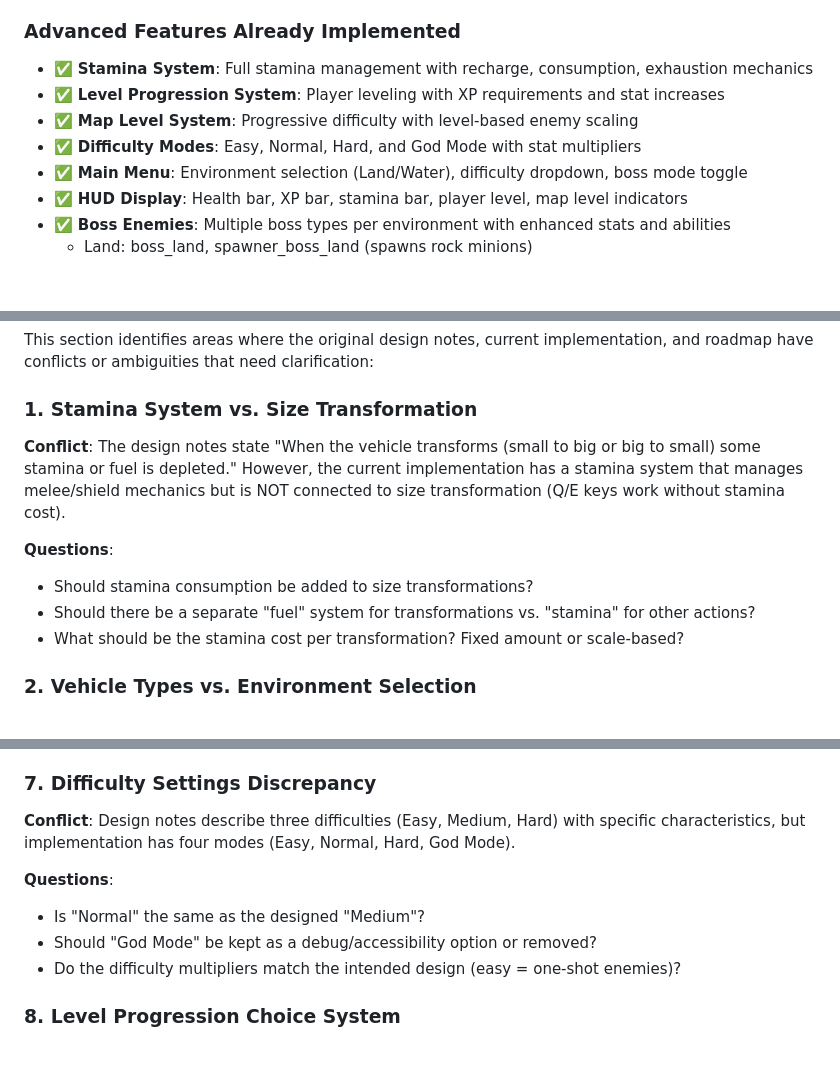
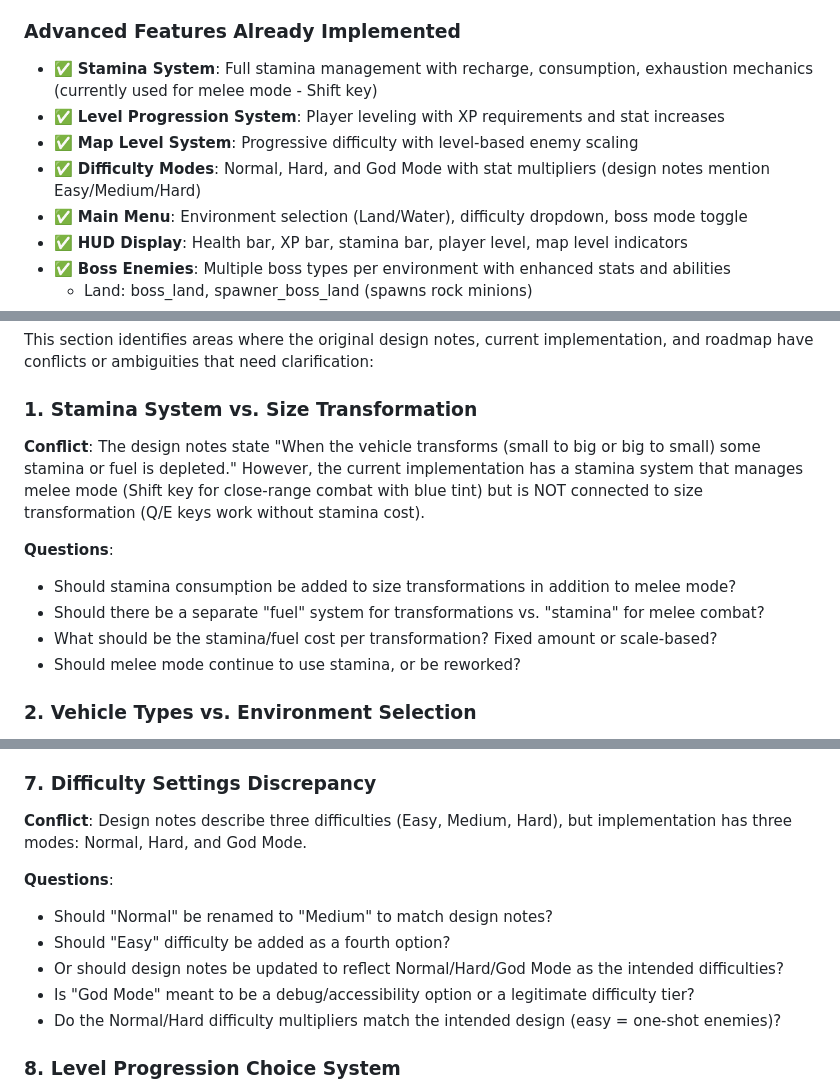
Before and after one commit to sbryden/Scalar.Game, a Markdown page: ROADMAP.md, 3 parts joined by grey strips. GitHub-like rendering; blank space fills up the shorter version.

Commit message:
Clarify stamina system usage and difficulty modes in roadmap
Co-authored-by: sbryden <7876844+sbryden@users.noreply.github.com>

```diff
--- a/ROADMAP.md
+++ b/ROADMAP.md
@@ -25,10 +25,10 @@ This roadmap outlines the planned features and improvements for Scalar, a 2D sid
 - ✅ TypeScript architecture with modular managers and systems
 
 ### Advanced Features Already Implemented
-- ✅ **Stamina System**: Full stamina management with recharge, consumption, exhaustion mechanics
+- ✅ **Stamina System**: Full stamina management with recharge, consumption, exhaustion mechanics (currently used for melee mode - Shift key)
 - ✅ **Level Progression System**: Player leveling with XP requirements and stat increases
 - ✅ **Map Level System**: Progressive difficulty with level-based enemy scaling
-- ✅ **Difficulty Modes**: Easy, Normal, Hard, and God Mode with stat multipliers
+- ✅ **Difficulty Modes**: Normal, Hard, and God Mode with stat multipliers (design notes mention Easy/Medium/Hard)
 - ✅ **Main Menu**: Environment selection (Land/Water), difficulty dropdown, boss mode toggle
 - ✅ **HUD Display**: Health bar, XP bar, stamina bar, player level, map level indicators
 - ✅ **Boss Enemies**: Multiple boss types per environment with enhanced stats and abilities
@@ -351,12 +351,13 @@ This roadmap outlines the planned features and improvements for Scalar, a 2D sid
 This section identifies areas where the original design notes, current implementation, and roadmap have conflicts or ambiguities that need clarification:
 
 ### 1. Stamina System vs. Size Transformation
-**Conflict**: The design notes state "When the vehicle transforms (small to big or big to small) some stamina or fuel is depleted." However, the current implementation has a stamina system that manages melee/shield mechanics but is NOT connected to size transformation (Q/E keys work without stamina cost).
+**Conflict**: The design notes state "When the vehicle transforms (small to big or big to small) some stamina or fuel is depleted." However, the current implementation has a stamina system that manages melee mode (Shift key for close-range combat with blue tint) but is NOT connected to size transformation (Q/E keys work without stamina cost).
 
 **Questions**:
-- Should stamina consumption be added to size transformations?
-- Should there be a separate "fuel" system for transformations vs. "stamina" for other actions?
-- What should be the stamina cost per transformation? Fixed amount or scale-based?
+- Should stamina consumption be added to size transformations in addition to melee mode?
+- Should there be a separate "fuel" system for transformations vs. "stamina" for melee combat?
+- What should be the stamina/fuel cost per transformation? Fixed amount or scale-based?
+- Should melee mode continue to use stamina, or be reworked?
 
 ### 2. Vehicle Types vs. Environment Selection
 **Conflict**: The design notes mention three distinct vehicle types (Tank/Car, Submarine, Plane), but the current implementation has environment selection (Land/Water) where the same player sprite works in all environments.
@@ -402,12 +403,14 @@ This section identifies areas where the original design notes, current implement
 - Should there be multiple champion slots or just one active companion?
 
 ### 7. Difficulty Settings Discrepancy
-**Conflict**: Design notes describe three difficulties (Easy, Medium, Hard) with specific characteristics, but implementation has four modes (Easy, Normal, Hard, God Mode).
+**Conflict**: Design notes describe three difficulties (Easy, Medium, Hard), but implementation has three modes: Normal, Hard, and God Mode.
 
 **Questions**:
-- Is "Normal" the same as the designed "Medium"?
-- Should "God Mode" be kept as a debug/accessibility option or removed?
-- Do the difficulty multipliers match the intended design (easy = one-shot enemies)?
+- Should "Normal" be renamed to "Medium" to match design notes?
+- Should "Easy" difficulty be added as a fourth option?
+- Or should design notes be updated to reflect Normal/Hard/God Mode as the intended difficulties?
+- Is "God Mode" meant to be a debug/accessibility option or a legitimate difficulty tier?
+- Do the Normal/Hard difficulty multipliers match the intended design (easy = one-shot enemies)?
 
 ### 8. Level Progression Choice System
 **Conflict**: Design notes say "player levels up and has a choice to grow or shrink more" suggesting a choice at each level-up, but current implementation has automatic stat increases.
```
